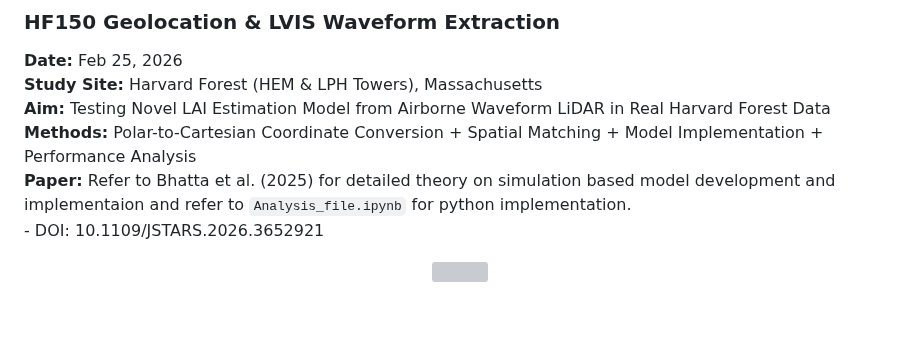
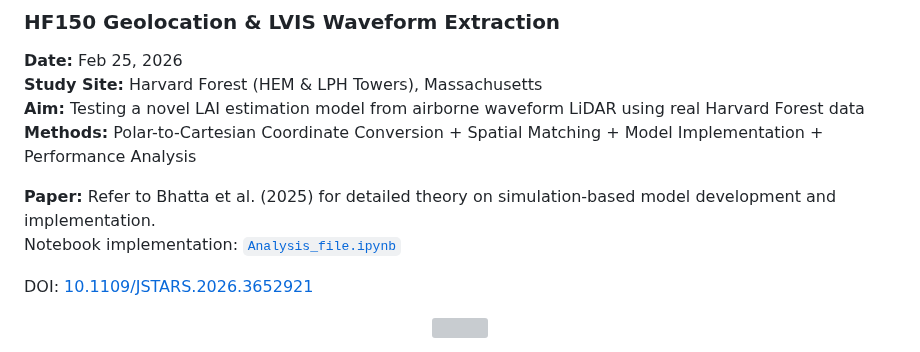
Before and after one commit to Bhatta6190/Waveform-LiDAR-Analysis, a Markdown page: Novel-LAI-estimation/README.md, the part around the change. Drawn GitHub-style; blank space fills up the shorter version; grey boxes are pictures that could not be loaded.

```diff
--- a/Novel-LAI-estimation/README.md
+++ b/Novel-LAI-estimation/README.md
@@ -6,10 +6,13 @@
 
 **Date:** Feb 25, 2026
 **Study Site:** Harvard Forest (HEM & LPH Towers), Massachusetts
-**Aim:** Testing Novel LAI Estimation Model from Airborne Waveform LiDAR in Real Harvard Forest Data
+**Aim:** Testing a novel LAI estimation model from airborne waveform LiDAR using real Harvard Forest data
 **Methods:** Polar-to-Cartesian Coordinate Conversion + Spatial Matching + Model Implementation + Performance Analysis
-**Paper:** Refer to Bhatta et al. (2025) for detailed theory on simulation based model development and implementaion and refer to `Analysis_file.ipynb` for python implementation.
-    - DOI: 10.1109/JSTARS.2026.3652921
+
+**Paper:** Refer to Bhatta et al. (2025) for detailed theory on simulation-based model development and implementation.
+Notebook implementation: [`Analysis_file.ipynb`](Analysis_file.ipynb)
+
+DOI: [10.1109/JSTARS.2026.3652921](https://doi.org/10.1109/JSTARS.2026.3652921)
 
 <p align="center">
   <img src="./hemlock_sites.png" width="900">
```
